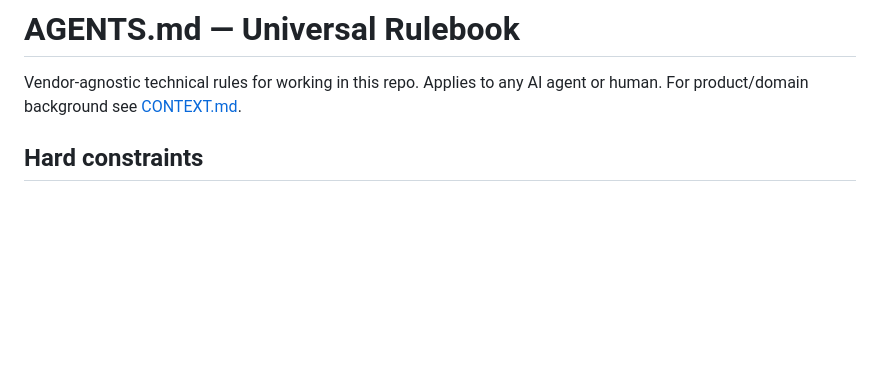
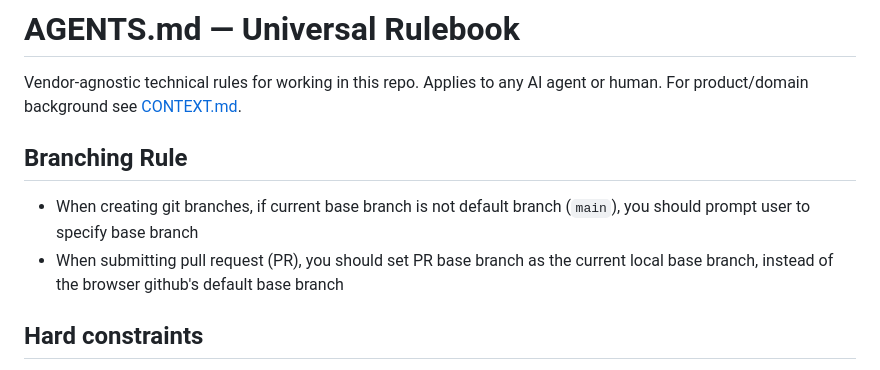
Before and after one commit to Waybox-AI/roadtrip-skill, a Markdown page: AGENTS.md, the part around the change. Drawn GitHub-style; blank space fills up the shorter version.

Commit message:
Add branching rule for agent (#30)

```diff
--- a/AGENTS.md
+++ b/AGENTS.md
@@ -2,6 +2,13 @@
 
 Vendor-agnostic technical rules for working in this repo. Applies to any AI agent or
 human. For product/domain background see [CONTEXT.md](CONTEXT.md).
+
+## Branching Rule
+
+- When creating git branches, if current base branch is not default branch (`main`), you should prompt user to specify
+  base branch
+- When submitting pull request (PR), you should set PR base branch as the current local base branch, instead of the
+  browser github's default base branch
 
 ## Hard constraints
 
```
